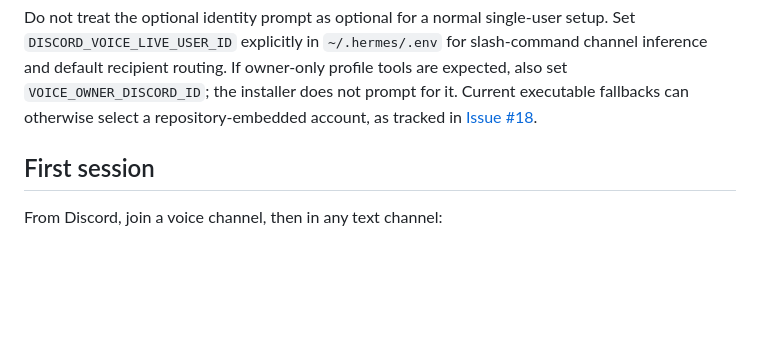
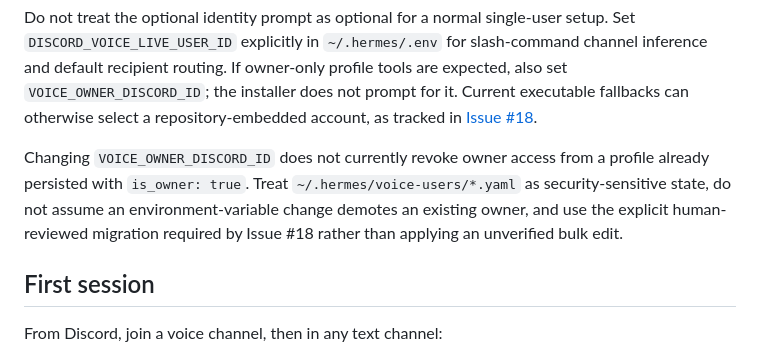
Before and after one commit to Capslockb/hermes-live-discord-agent-plugin, a Markdown page: docs/quickstart.md, the part around the change. GitHub-like rendering; blank space fills up the shorter version.

Commit message:
docs: clarify persisted owner profile boundary

```diff
--- a/docs/quickstart.md
+++ b/docs/quickstart.md
@@ -20,6 +20,8 @@ systemctl --user restart hermes-gateway
 Use `--from-local` after cloning. Plain `./install.sh` ignores the current checkout and uses the installer's configured remote clone target; correction of that executable path is under review in [PR #7](https://github.com/Capslockb/hermes-live-discord-agent-plugin/pull/7).
 
 Do not treat the optional identity prompt as optional for a normal single-user setup. Set `DISCORD_VOICE_LIVE_USER_ID` explicitly in `~/.hermes/.env` for slash-command channel inference and default recipient routing. If owner-only profile tools are expected, also set `VOICE_OWNER_DISCORD_ID`; the installer does not prompt for it. Current executable fallbacks can otherwise select a repository-embedded account, as tracked in [Issue #18](https://github.com/Capslockb/hermes-live-discord-agent-plugin/issues/18).
+
+Changing `VOICE_OWNER_DISCORD_ID` does not currently revoke owner access from a profile already persisted with `is_owner: true`. Treat `~/.hermes/voice-users/*.yaml` as security-sensitive state, do not assume an environment-variable change demotes an existing owner, and use the explicit human-reviewed migration required by Issue #18 rather than applying an unverified bulk edit.
 
 ## First session
 
```
